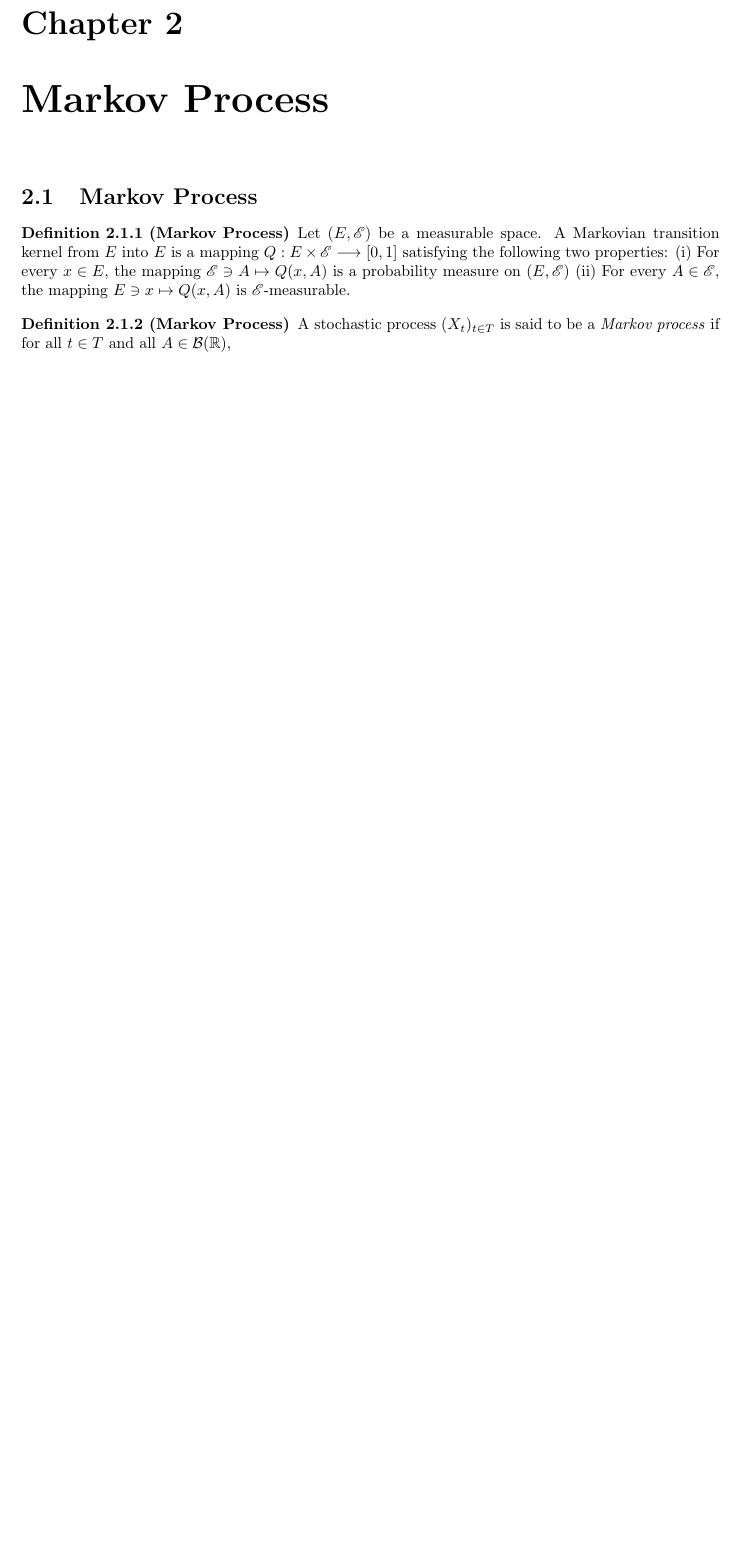
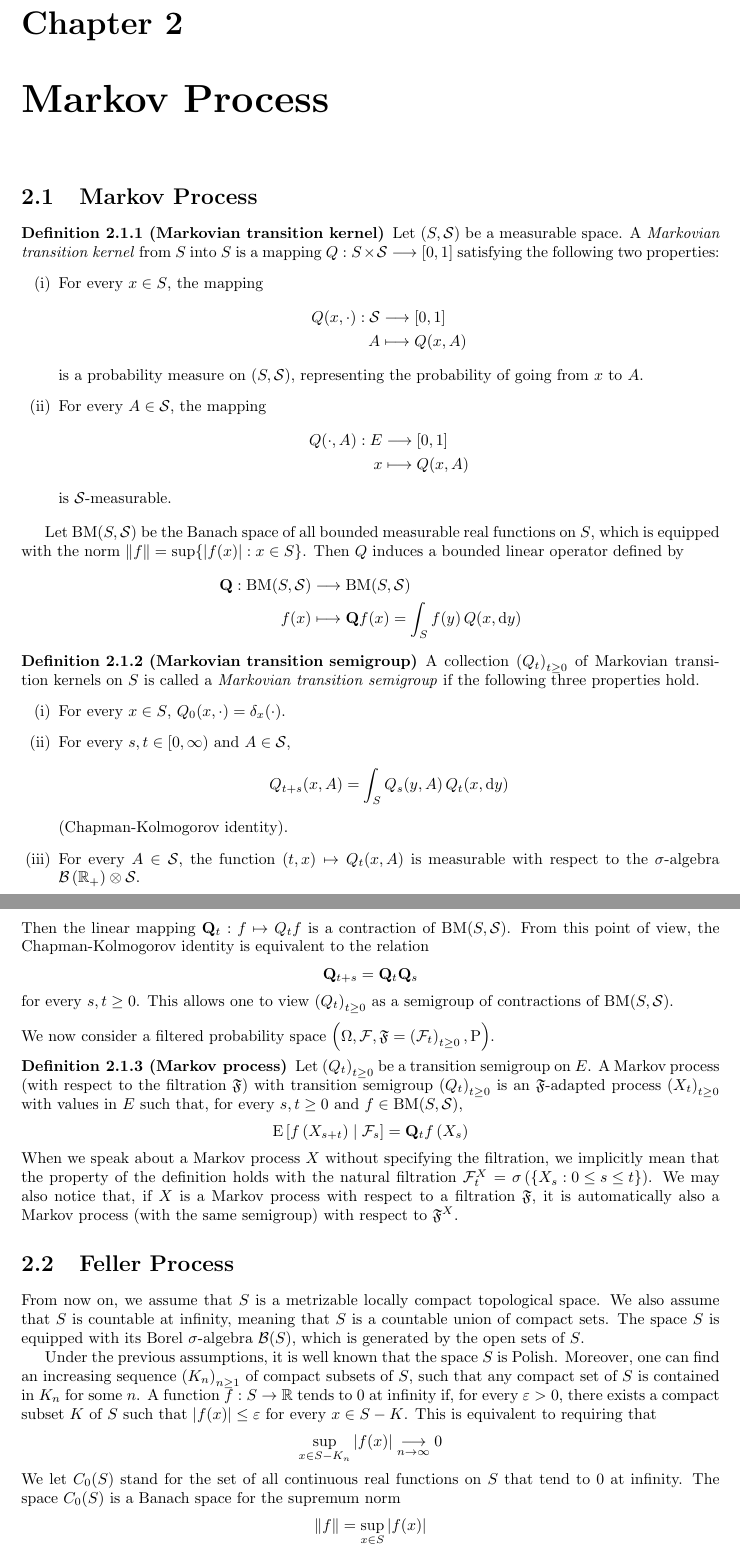
Before and after one commit to hooyuser/Stochastic-Process, a LaTeX document (Stochastic Process.tex): part of page 8 of 37 before the commit and two parts of pages 8 and 9 of 38 after it, the two joined at a grey line, cut so that both start at the same text, the shorter picture padded with empty space. Compiled offline with pdfLaTeX.

Commit message:
add Feller process

```diff
--- a/Stochastic Process.tex
+++ b/Stochastic Process.tex
@@ -15,6 +15,8 @@
 \usepackage{array,makecell}
 \usepackage[table,xcdraw]{xcolor}
 \usepackage{amsmath,amsfonts,amssymb,mathrsfs}
+\usepackage{mathcommand}
+
 \usepackage{tikz,tikz-cd}
 \usetikzlibrary{arrows.meta,arrows,graphs,graphs.standard,calc,decorations.markings}
 
@@ -32,6 +34,11 @@
 \theorembodyfont{\normalfont}
 \theoremsymbol{\\ \rightline{$\square$}}
 \newtheorem{proof}{Proof.}
+
+
+% define macro
+\renewmathcommand{\d}{{\mathrm{d}}}
+
 
 % Start the document
 \begin{document}
@@ -300,14 +310,70 @@ For simplicity, we always assume that $T=\mathbb{R}_{\ge 0}$ or $T=\mathbb{Z}_{\
 
 \chapter{Markov Process}
 \section{Markov Process}
-\begin{definition}[Markov Process]
-Let $(E, \mathscr{E})$ be a measurable space. A Markovian transition kernel from $E$ into $E$ is a mapping $Q: E \times \mathscr{E} \longrightarrow[0,1]$ satisfying the following two properties:
-(i) For every $x \in E$, the mapping $\mathscr{E} \ni A \mapsto Q(x, A)$ is a probability measure on $(E, \mathscr{E})$
-(ii) For every $A \in \mathscr{E}$, the mapping $E \ni x \mapsto Q(x, A)$ is $\mathscr{E}$-measurable.
-\end{definition}
-
-
-\begin{definition}[Markov Process]
-A stochastic process $(X_t)_{t\in T}$ is said to be a \emph{Markov process} if for all $t\in T$ and all $A\in \mathcal{B}(\mathbb{R})$,
-
-\end{definition}
+\begin{definition}[Markovian transition kernel]
+Let $(S, \mathcal{S})$ be a measurable space. A \emph{Markovian transition kernel} from $S$ into $S$ is a mapping $Q: S \times \mathcal{S} \longrightarrow[0,1]$ satisfying the following two properties:
+\begin{enumerate}[(i)]
+	\item For every $x \in S$, the mapping
+	\begin{align*}
+		Q(x, \cdot):\mathcal{S}&\longrightarrow [0,1]\\
+		 A &\longmapsto Q(x, A)
+	\end{align*}
+	is a probability measure on $(S, \mathcal{S})$, representing the probability of going from $x$ to $A$.
+	\item For every $A \in \mathcal{S}$, the mapping
+	\begin{align*}
+		Q(\cdot, A):E&\longrightarrow [0,1]\\
+		x &\longmapsto Q(x, A)
+	\end{align*}
+	is $\mathcal{S}$-measurable.
+\end{enumerate}
+\end{definition}
+
+Let $\mathrm{BM}(S,\mathcal{S})$ be the Banach space of all bounded measurable real functions on $S$, which is equipped with the norm $\|f\|=\sup \{|f(x)|: x \in S\}$. Then $Q$ induces a bounded linear operator defined by
+\begin{align*}
+	\mathbf{Q}:\mathrm{BM}(S,\mathcal{S}) &\longrightarrow\mathrm{BM}(S,\mathcal{S}) \\
+	f(x) &\longmapsto \mathbf{Q}f(x)=\int_S f(y)\,Q(x,\d y)
+\end{align*}
+
+\begin{definition}[Markovian transition
+	semigroup]
+	A collection $\left(Q_t\right)_{t \geq 0}$ of Markovian transition kernels on $S$ is called a \emph{Markovian transition semigroup} if the following three properties hold.
+	\begin{enumerate}[(i)]
+	\item For every $x \in S$, $Q_0(x, \cdot)=\delta_x(\cdot)$.
+	\item For every $s, t \in [0, \infty)$ and $A \in \mathcal{S}$,
+	$$
+	Q_{t+s}(x, A)=\int_S Q_s(y, A)\,Q_t(x,\d y)
+	$$
+	(Chapman-Kolmogorov identity).
+	\item For every $A \in \mathcal{S}$, the function $(t, x) \mapsto Q_t(x, A)$ is measurable with respect to the $\sigma$-algebra  $\mathcal{B}\left(\mathbb{R}_{+}\right) \otimes \mathcal{S}$.
+\end{enumerate}
+	Then the linear mapping $\mathbf{Q}_t: f \mapsto Q_t f$ is a contraction of $\mathrm{BM}(S,\mathcal{S})$. From this point of view, the Chapman-Kolmogorov identity is equivalent to the relation
+	$$
+	\mathbf{Q}_{t+s}=\mathbf{Q}_t\mathbf{Q}_s
+	$$
+	for every $s, t \geq 0$. This allows one to view $\left(Q_t\right)_{t \geq 0}$ as a semigroup of contractions of $\mathrm{BM}(S,\mathcal{S})$.
+\end{definition}
+We now consider a filtered probability space $\left(\Omega, \mathcal{F},\mathfrak{F}=\left(\mathcal{F}_t\right)_{t \ge 0}, \mathrm{P}\right)$.
+\begin{definition}[Markov process]
+Let $\left(Q_t\right)_{t \geq 0}$ be a transition semigroup on $E$. A Markov process (with respect to the filtration $\mathfrak{F}$) with transition semigroup $\left(Q_t\right)_{t \geq 0}$ is an $\mathfrak{F}$-adapted process $\left(X_t\right)_{t \geq 0}$ with values in $E$ such that, for every $s, t \geq 0$ and $f \in \mathrm{BM}(S,\mathcal{S})$,
+$$
+\mathrm{E}\left[f\left(X_{s+t}\right) \mid \mathcal{F}_s\right]=\mathbf{Q}_t f\left(X_s\right)
+$$
+\end{definition}
+When we speak about a Markov process $X$ without specifying the filtration, we implicitly mean that the property of
+ the definition holds with the natural filtration $\mathcal{F}_t^X=\sigma \left(\{X_{s}:0\le s\le t\}\right)$. We may also notice that, if $X$ is a Markov process with respect to a filtration $\mathfrak{F}$, it is automatically also a Markov
+ process (with the same semigroup) with respect to $\mathfrak{F}^X$.
+
+\section{Feller Process}
+
+ From now on, we assume that $S$ is a metrizable locally compact topological space. We also assume that $S$ is countable at infinity, meaning that $S$ is a countable union of compact sets. The space $S$ is equipped with its Borel $\sigma$-algebra $\mathcal{B}(S)$, which is generated by the open sets of $S$.
+
+Under the previous assumptions, it is well known that the space $S$ is Polish. Moreover, one can find an increasing sequence $\left(K_n\right)_{n \geq 1}$ of compact subsets of $S$, such that any compact set of $S$ is contained in $K_n$ for some $n$. A function $f: S \to \mathbb{R}$ tends to 0 at infinity if, for every $\varepsilon>0$, there exists a compact subset $K$ of $S$ such that $|f(x)| \leq \varepsilon$ for every $x \in S - K$. This is equivalent to requiring that
+$$
+\sup _{x \in S - K_n}|f(x)| \underset{n \rightarrow \infty}{\longrightarrow} 0
+$$
+We let $C_0(S)$ stand for the set of all continuous real functions on $S$ that tend to 0 at infinity. The space $C_0(S)$ is a Banach space for the supremum norm
+$$
+\|f\|=\sup _{x \in S}|f(x)|
+$$
+\begin{definition}[Feller process]
+Let $\left(Q_t\right)_{t \geq 0}$ be a transition semigroup on $S$. We say that $\left(Q_t\right)_{t \geq 0}$ is a \emph{Feller semigroup} if:
```
Also changed, not shown: Stochastic Process.tex (75 more changed lines).
